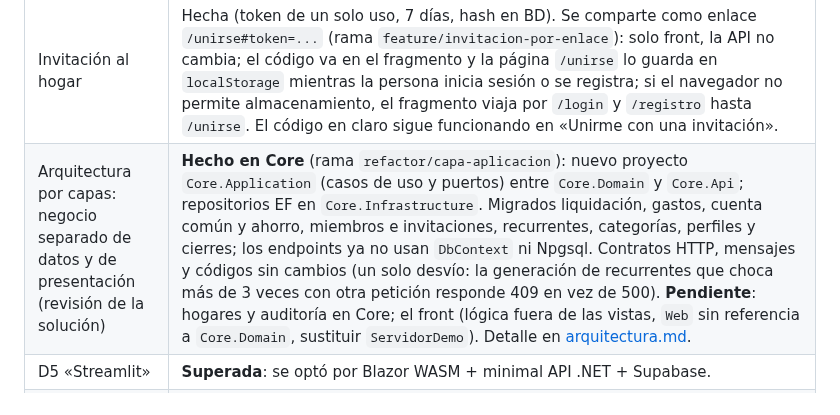
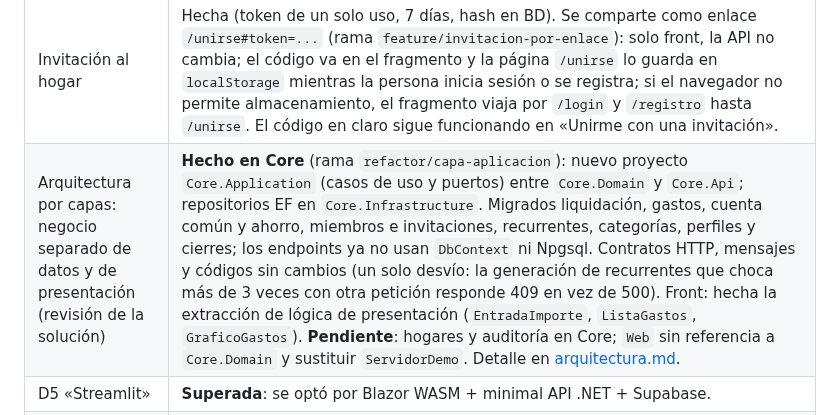
Before and after one commit to mallenera/miparte, a Markdown page: docs/README.md, the part around the change. GitHub-like rendering.

Commit message:
Docs: arquitectura del front y pendientes
Co-Authored-By: Claude Sonnet 5.5 <noreply@anthropic.com>

```diff
--- a/docs/README.md
+++ b/docs/README.md
@@ -50,7 +50,7 @@ Actualizado el 2026-10-10. Mantén esta tabla al día cuando cierres o cambies a
 | Gastos personales fuera de la liquidación | **Hecho** (rama `feature/gastos-personales`): migración `20261022140000_gasto_personal.sql` (`gasto.es_personal`, con check: exige pagador y excluye cuenta común y ahorro). Decisión de modelado: no es un perfil nuevo (D1-D7 y los cuatro modos de reparto no cambian) sino una marca del gasto; se guarda como reparto del 100 % del pagador (`GastoRequest.personal`, el modo del perfil se ignora), no entra en la liquidación, ni en `gastosTotales`/`pagado`/`asumido`/categorías del resumen, que lo informa aparte (`gastosPersonales`, `miembros[].personal`). En Gastos se elige «Tipo de gasto» y la fila lleva etiqueta y franja naranja. Los ve todo el hogar (miembros y admin pueden lo mismo); no hay privacidad entre miembros. **Pendiente**: que las plantillas recurrentes generen gastos personales. |
 | Chatbot con tool calling (5 funciones) | **Hecho** (rama `feature/chatbot-asistente`; ver [asistente.md](asistente.md)): `Assistant.Api` valida el JWT, consulta los datos vía Core.Api con el JWT y `X-Hogar-Id` de la persona (sin BD propia), expone `gasto_total`, `gasto_por_categoria`, `balance_mes`, `liquidacion_mes` y `comparar_meses` (solo lectura) y usa el SDK de Anthropic (`claude-sonnet-5-5`, configurable; clave solo en `ANTHROPIC_API_KEY`). Límites de historial, bucle y preguntas por minuto; los datos viajan como `tool_result`, no como instrucciones. Front: botón flotante abajo a la derecha que abre un panel lateral (`PanelAsistente` + `VistaAsistente`), `Api:AssistantUrl` y `ASSISTANT_URL` en la CSP. Tests con modelo falso (`Assistant.Tests`); **no probado con la API real de Anthropic**. **Pendiente**: streaming, herramientas de escritura con confirmación (fuera del diseño), memoria entre sesiones, chat de la cuenta demo real, desplegar `miparte-assistant` en Render. |
 | Invitación al hogar | Hecha (token de un solo uso, 7 días, hash en BD). Se comparte como enlace `/unirse#token=...` (rama `feature/invitacion-por-enlace`): solo front, la API no cambia; el código va en el fragmento y la página `/unirse` lo guarda en `localStorage` mientras la persona inicia sesión o se registra; si el navegador no permite almacenamiento, el fragmento viaja por `/login` y `/registro` hasta `/unirse`. El código en claro sigue funcionando en «Unirme con una invitación». |
-| Arquitectura por capas: negocio separado de datos y de presentación (revisión de la solución) | **Hecho en Core** (rama `refactor/capa-aplicacion`): nuevo proyecto `Core.Application` (casos de uso y puertos) entre `Core.Domain` y `Core.Api`; repositorios EF en `Core.Infrastructure`. Migrados liquidación, gastos, cuenta común y ahorro, miembros e invitaciones, recurrentes, categorías, perfiles y cierres; los endpoints ya no usan `DbContext` ni Npgsql. Contratos HTTP, mensajes y códigos sin cambios (un solo desvío: la generación de recurrentes que choca más de 3 veces con otra petición responde 409 en vez de 500). **Pendiente**: hogares y auditoría en Core; el front (lógica fuera de las vistas, `Web` sin referencia a `Core.Domain`, sustituir `ServidorDemo`). Detalle en [arquitectura.md](arquitectura.md). |
+| Arquitectura por capas: negocio separado de datos y de presentación (revisión de la solución) | **Hecho en Core** (rama `refactor/capa-aplicacion`): nuevo proyecto `Core.Application` (casos de uso y puertos) entre `Core.Domain` y `Core.Api`; repositorios EF en `Core.Infrastructure`. Migrados liquidación, gastos, cuenta común y ahorro, miembros e invitaciones, recurrentes, categorías, perfiles y cierres; los endpoints ya no usan `DbContext` ni Npgsql. Contratos HTTP, mensajes y códigos sin cambios (un solo desvío: la generación de recurrentes que choca más de 3 veces con otra petición responde 409 en vez de 500). Front: hecha la extracción de lógica de presentación (`EntradaImporte`, `ListaGastos`, `GraficoGastos`). **Pendiente**: hogares y auditoría en Core; `Web` sin referencia a `Core.Domain` y sustituir `ServidorDemo`. Detalle en [arquitectura.md](arquitectura.md). |
 | D5 «Streamlit» | **Superada**: se optó por Blazor WASM + minimal API .NET + Supabase. |
 | D1/D2/D6/D7 (hosting, dominio, alcance IA, modelo de lenguaje) | D6 y D7 se resuelven en el código del chatbot: solo chatbot (sin categorización automática) y proveedor Anthropic con `claude-sonnet-5-5` por defecto (configurable); coste y dominio siguen sin decidir. D1/D2 pendientes. |
 
```
Also changed, not shown: docs/arquitectura.md (+23 -4 lines).
